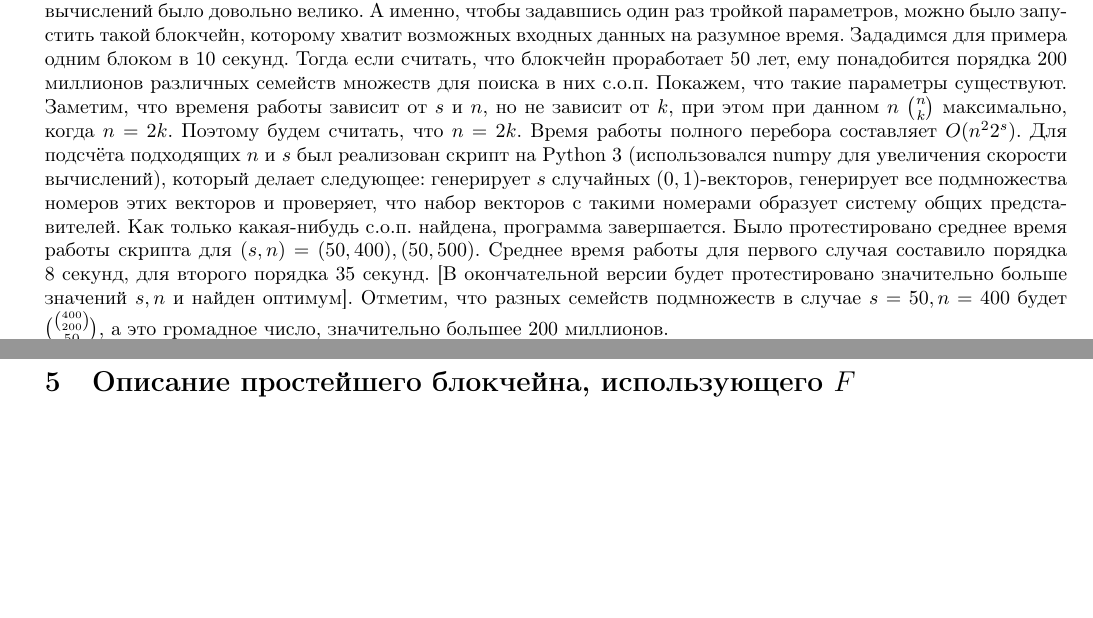
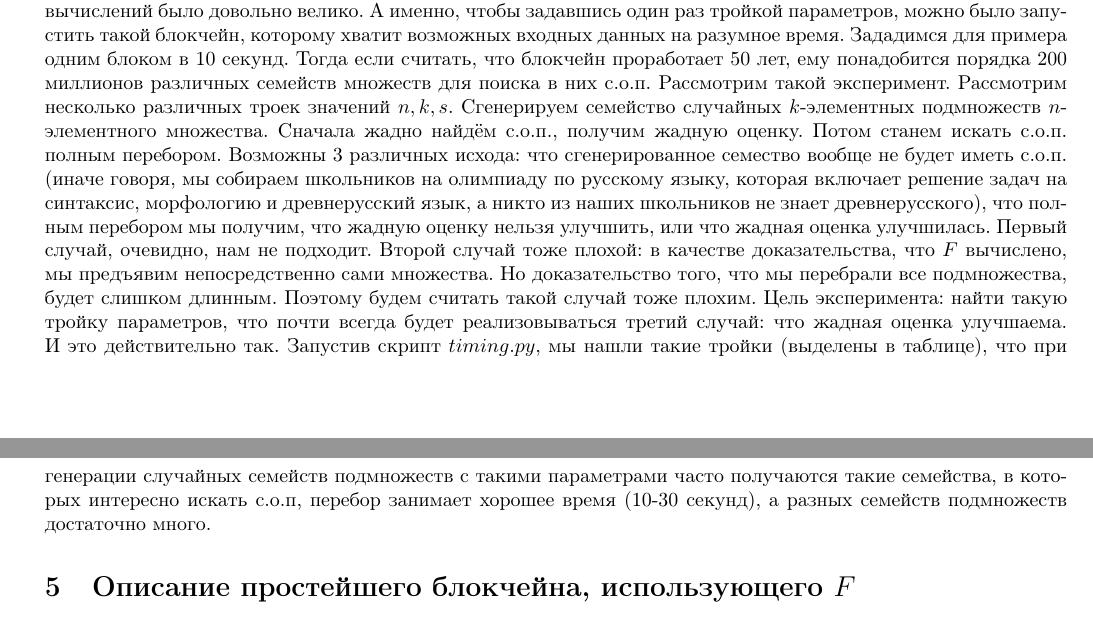
Before and after one commit to sooobus/proof_of_work_hypergraph_colorings, a LaTeX document (desc.tex): two parts of pages 2 and 3 of 3, joined at a grey line, cut so that both start at the same text, the shorter picture padded with empty space. Compiled offline with pdfLaTeX.

Commit message:
added experiment desc

```diff
--- a/desc.tex
+++ b/desc.tex
@@ -80,10 +80,9 @@
 
     Подберём параметры $n, k, s$ таким образом, чтобы перебор занимал значительное время. Будем отталкиваться от того, чтобы программа на С++ (который достаточно быстрый) работала 10 секунд. Так как основную часть работы программы будут составлять вычисления, можно считать, что программа на Python + numpy будет работать примерно столько же.
     Кроме времени работы ещё хочется, чтобы общее количество возможных вычислений было довольно велико. А именно, чтобы задавшись один раз тройкой параметров, можно было запустить такой блокчейн, которому хватит возможных входных данных на разумное время. Зададимся для примера одним блоком в 10 секунд. Тогда если считать, что блокчейн проработает 50 лет, ему понадобится порядка 200 миллионов различных семейств множеств для поиска в них с.о.п.
-    Покажем, что такие параметры существуют. Заметим, что временя работы зависит от $s$ и $n$, но не зависит от $k$, при этом при данном $n$ $n \choose k$ максимально, когда $n = 2k$. Поэтому будем считать, что $n = 2k$. Время работы полного перебора составляет $O(n^22^s)$.
-    Для подсчёта подходящих $n$ и $s$ был реализован скрипт на Python 3 (использовался numpy для увеличения скорости вычислений), который делает следующее: генерирует $s$ случайных $(0, 1)$-векторов, генерирует все подмножества номеров этих векторов и проверяет, что набор векторов с такими номерами образует систему общих представителей. Как только какая-нибудь с.о.п. найдена, программа завершается.
-    Было протестировано среднее время работы скрипта для $(s, n) = (50, 400), (50, 500)$. Среднее время работы для первого случая составило порядка 8 секунд, для второго порядка 35 секунд. [В окончательной версии будет протестировано значительно больше значений $s, n$ и найден оптимум].
-    Отметим, что разных семейств подмножеств в случае $s = 50, n = 400$ будет ${400 \choose 200} \choose {50} $, а это громадное число, значительно большее 200 миллионов.
+    Рассмотрим такой эксперимент. Рассмотрим несколько различных троек значений $n, k, s$. Сгенерируем семейство случайных $k$-элементных подмножеств $n$-элементного множества. Сначала жадно найдём с.о.п., получим жадную оценку. Потом станем искать с.о.п. полным перебором. Возможны 3 различных исхода: что сгенерированное семество вообще не будет иметь с.о.п. (иначе говоря, мы собираем школьников на олимпиаду по русскому языку, которая включает решение задач на синтаксис, морфологию и древнерусский язык, а никто из наших школьников не знает древнерусского), что полным перебором мы получим, что жадную оценку нельзя улучшить, или что жадная оценка улучшилась.
+    Первый случай, очевидно, нам не подходит. Второй случай тоже плохой: в качестве доказательства, что $F$ вычислено, мы предъявим непосредственно сами множества. Но доказательство того, что мы перебрали все подмножества, будет слишком длинным. Поэтому будем считать такой случай тоже плохим.
+    Цель эксперимента: найти такую тройку параметров, что почти всегда будет реализовываться третий случай: что жадная оценка улучшаема. И это действительно так. Запустив скрипт $timing.py$, мы нашли такие тройки (выделены в таблице), что при генерации случайных семейств подмножеств с такими параметрами часто получаются такие семейства, в которых интересно искать с.о.п, перебор занимает хорошее время (10-30 секунд), а разных семейств подмножеств достаточно много.
 \section{Описание простейшего блокчейна, использующего $F$}
 
 Описание появится здесь после написания программы.
```
